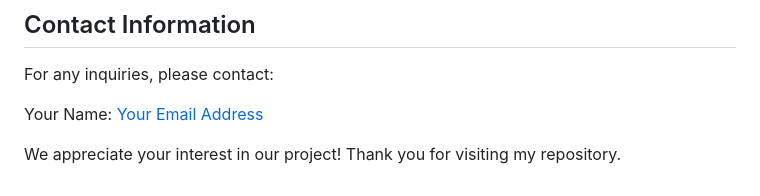
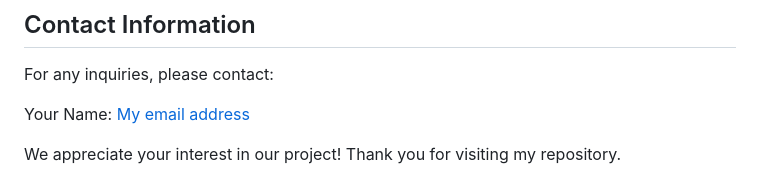
Before and after one commit to Aalapsangvikar/RA2111003010690_Information_Visualization, a Markdown page: README.md, the part around the change. Drawn GitHub-style.

```diff
--- a/README.md
+++ b/README.md
@@ -47,6 +47,6 @@ Feel free to adapt and build upon our work as needed. If you have any questions
 
 For any inquiries, please contact:
 
-Your Name: [Your Email Address](mailto:aalapsangvikar0@gmail.com)
+Your Name: [My email address](mailto:aalapsangvikar0@gmail.com)
 
 We appreciate your interest in our project! Thank you for visiting my repository.
```
